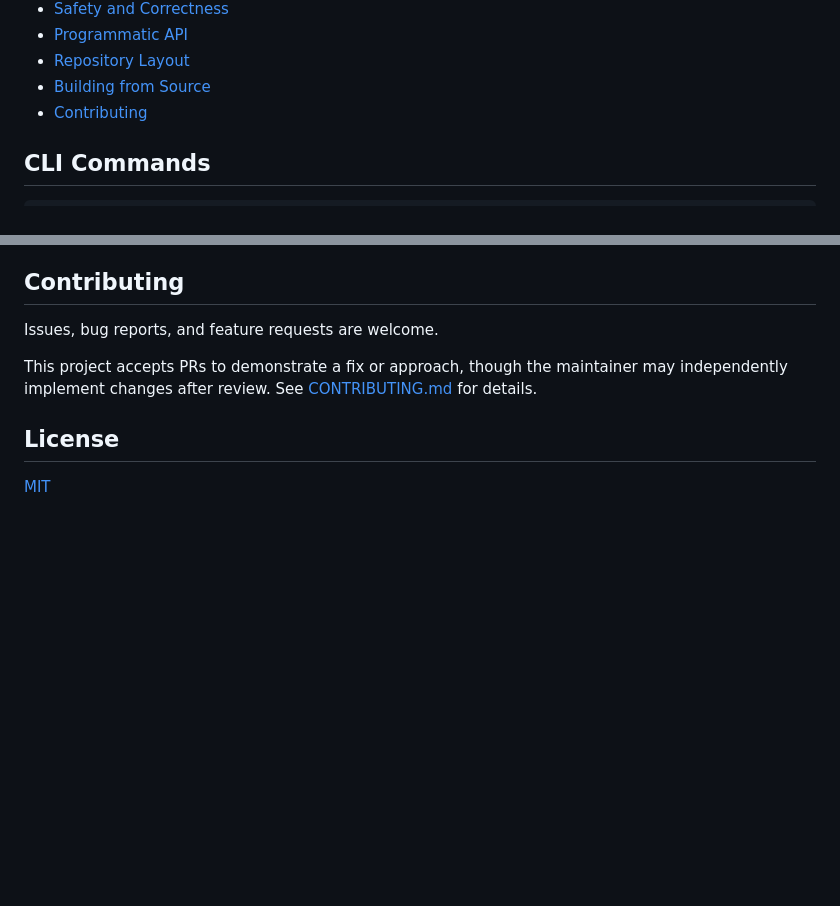
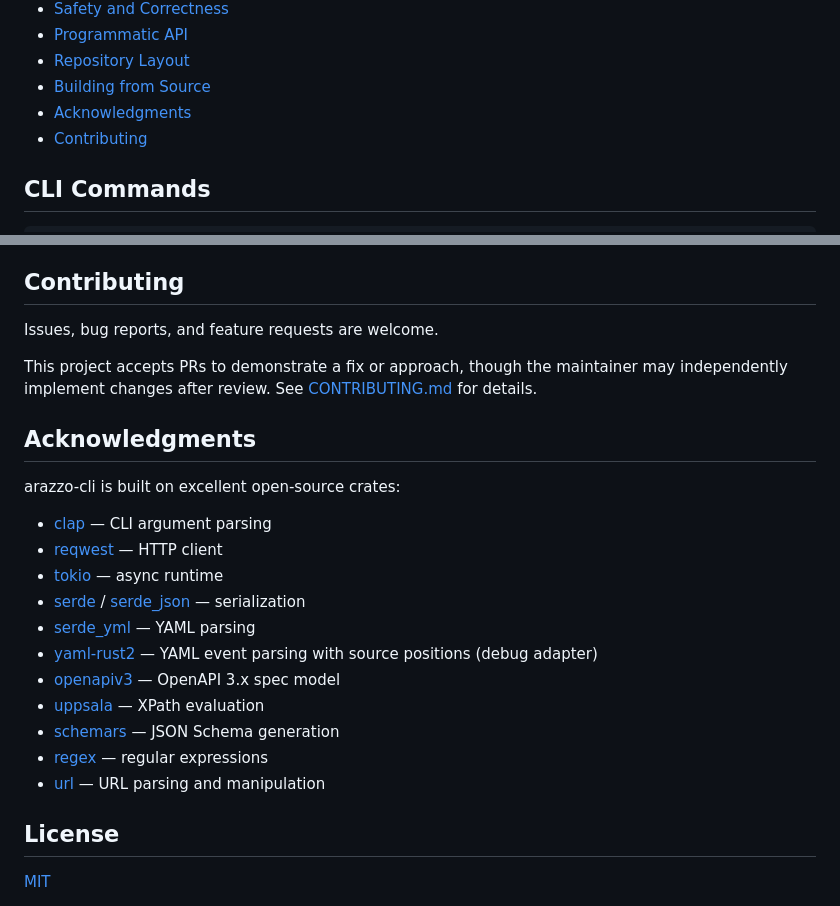
Before and after one commit to strefethen/arazzo-cli, a Markdown page: README.md, 2 parts joined by grey strips. Rendered like a GitHub page; blank space fills up the shorter version.

Commit message:
docs: add Acknowledgments section for key dependency crates
Co-Authored-By: Claude Opus 4.6 (1M context) <noreply@anthropic.com>

```diff
--- a/README.md
+++ b/README.md
@@ -75,6 +75,7 @@ arazzo run examples/httpbin-get.arazzo.yaml get-origin
 - [Programmatic API](#programmatic-api)
 - [Repository Layout](#repository-layout)
 - [Building from Source](#building-from-source)
+- [Acknowledgments](#acknowledgments)
 - [Contributing](#contributing)
 
 ## CLI Commands
@@ -742,6 +743,22 @@ Issues, bug reports, and feature requests are welcome.
 
 This project accepts PRs to demonstrate a fix or approach, though the maintainer may independently implement changes after review. See [CONTRIBUTING.md](CONTRIBUTING.md) for details.
 
+## Acknowledgments
+
+arazzo-cli is built on excellent open-source crates:
+
+- [clap](https://crates.io/crates/clap) — CLI argument parsing
+- [reqwest](https://crates.io/crates/reqwest) — HTTP client
+- [tokio](https://crates.io/crates/tokio) — async runtime
+- [serde](https://crates.io/crates/serde) / [serde_json](https://crates.io/crates/serde_json) — serialization
+- [serde_yml](https://crates.io/crates/serde_yml) — YAML parsing
+- [yaml-rust2](https://crates.io/crates/yaml-rust2) — YAML event parsing with source positions (debug adapter)
+- [openapiv3](https://crates.io/crates/openapiv3) — OpenAPI 3.x spec model
+- [uppsala](https://crates.io/crates/uppsala) — XPath evaluation
+- [schemars](https://crates.io/crates/schemars) — JSON Schema generation
+- [regex](https://crates.io/crates/regex) — regular expressions
+- [url](https://crates.io/crates/url) — URL parsing and manipulation
+
 ## License
 
 [MIT](LICENSE)
```
